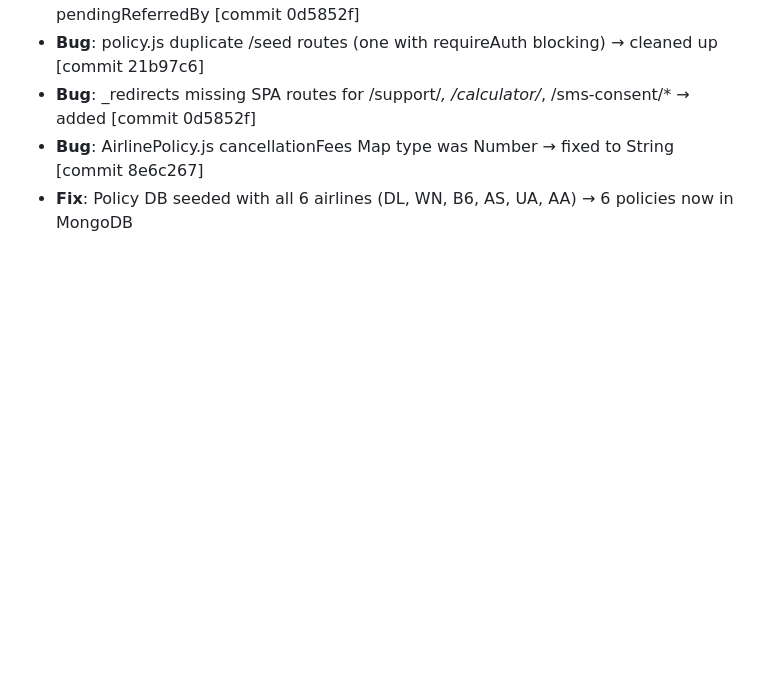
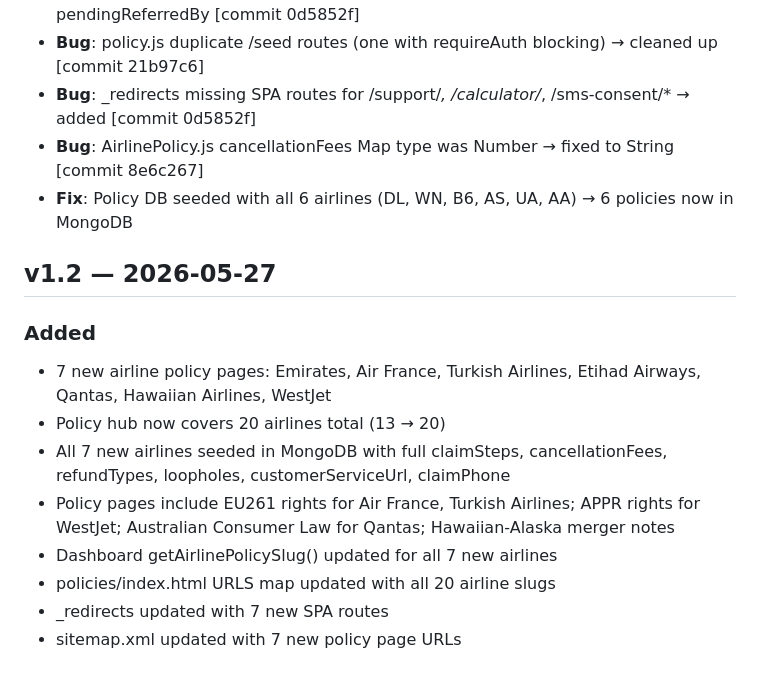
Before and after one commit to pivotpointstrat/tripreclaim, a Markdown page: CHANGELOG.md, the part around the change. Drawn GitHub-style; blank space fills up the shorter version.

Commit message:
chore: update CHANGELOG for v1.2 — 20 airline policies

```diff
--- a/CHANGELOG.md
+++ b/CHANGELOG.md
@@ -208,3 +208,14 @@
 - **Bug**: _redirects missing SPA routes for /support/*, /calculator/*, /sms-consent/* → added [commit 0d5852f]
 - **Bug**: AirlinePolicy.js cancellationFees Map type was Number → fixed to String [commit 8e6c267]
 - **Fix**: Policy DB seeded with all 6 airlines (DL, WN, B6, AS, UA, AA) → 6 policies now in MongoDB
+
+## v1.2 — 2026-05-27
+### Added
+- 7 new airline policy pages: Emirates, Air France, Turkish Airlines, Etihad Airways, Qantas, Hawaiian Airlines, WestJet
+- Policy hub now covers 20 airlines total (13 → 20)
+- All 7 new airlines seeded in MongoDB with full claimSteps, cancellationFees, refundTypes, loopholes, customerServiceUrl, claimPhone
+- Policy pages include EU261 rights for Air France, Turkish Airlines; APPR rights for WestJet; Australian Consumer Law for Qantas; Hawaiian-Alaska merger notes
+- Dashboard getAirlinePolicySlug() updated for all 7 new airlines
+- policies/index.html URLS map updated with all 20 airline slugs
+- _redirects updated with 7 new SPA routes
+- sitemap.xml updated with 7 new policy page URLs
```
